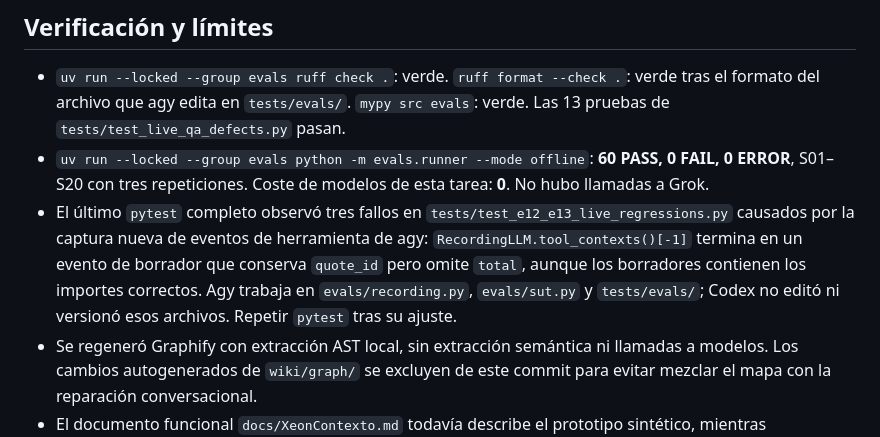
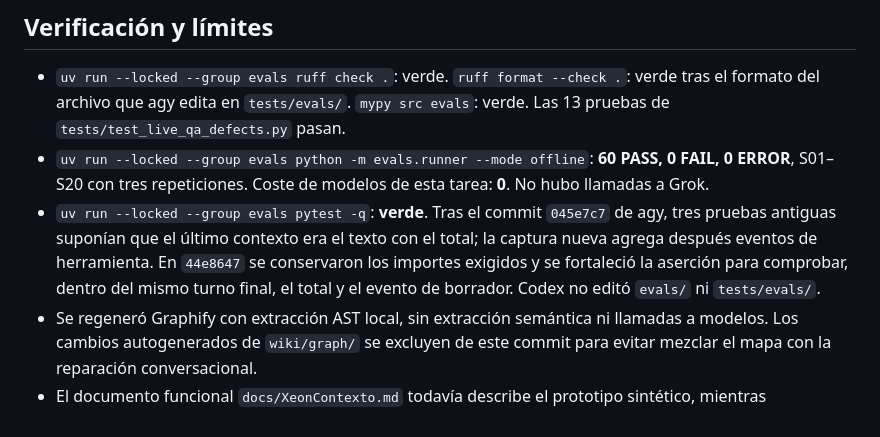
Before and after one commit to TuMinipeka/Xeon-agente-cotizaciones, a Markdown page: wiki/inbox/2026-10-26T-codex-live-defects.md, the part around the change. GitHub-like rendering.

Commit message:
Docs: :memo: ConfirmLiveDefectQualityGate

```diff
--- a/wiki/inbox/2026-10-26T-codex-live-defects.md
+++ b/wiki/inbox/2026-10-26T-codex-live-defects.md
@@ -21,7 +21,7 @@ La memoria de opciones pendientes ahora conserva la asociación con cada línea.
 
 - `uv run --locked --group evals ruff check .`: verde. `ruff format --check .`: verde tras el formato del archivo que agy edita en `tests/evals/`. `mypy src evals`: verde. Las 13 pruebas de `tests/test_live_qa_defects.py` pasan.
 - `uv run --locked --group evals python -m evals.runner --mode offline`: **60 PASS, 0 FAIL, 0 ERROR**, S01–S20 con tres repeticiones. Coste de modelos de esta tarea: **0**. No hubo llamadas a Grok.
-- El último `pytest` completo observó tres fallos en `tests/test_e12_e13_live_regressions.py` causados por la captura nueva de eventos de herramienta de agy: `RecordingLLM.tool_contexts()[-1]` termina en un evento de borrador que conserva `quote_id` pero omite `total`, aunque los borradores contienen los importes correctos. Agy trabaja en `evals/recording.py`, `evals/sut.py` y `tests/evals/`; Codex no editó ni versionó esos archivos. Repetir `pytest` tras su ajuste.
+- `uv run --locked --group evals pytest -q`: **verde**. Tras el commit `045e7c7` de agy, tres pruebas antiguas suponían que el último contexto era el texto con el total; la captura nueva agrega después eventos de herramienta. En `44e8647` se conservaron los importes exigidos y se fortaleció la aserción para comprobar, dentro del mismo turno final, el total y el evento de borrador. Codex no editó `evals/` ni `tests/evals/`.
 - Se regeneró Graphify con extracción AST local, sin extracción semántica ni llamadas a modelos. Los cambios autogenerados de `wiki/graph/` se excluyen de este commit para evitar mezclar el mapa con la reparación conversacional.
 - El documento funcional `docs/XeonContexto.md` todavía describe el prototipo sintético, mientras `docs/ARCHITECTURE.md` documenta el conector SQL opcional. La operación predeterminada sigue sintética; no se infiere una conexión activa a una ferretería real. La armonización documental corresponde al orquestador.
 
```
